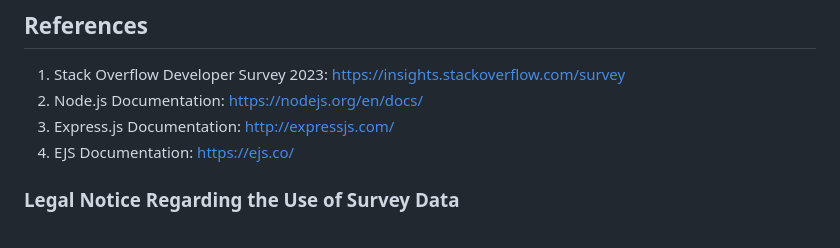
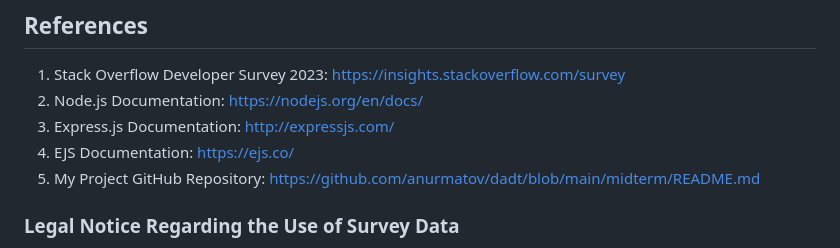
Before and after one commit to anurmatov/dadt, a Markdown page: midterm/README.md, the part around the change. GitHub-like rendering.

Commit message:
updated references

```diff
--- a/midterm/README.md
+++ b/midterm/README.md
@@ -284,6 +284,7 @@ Future endeavors could focus on enhancing the application's capabilities, explor
 2. Node.js Documentation: [https://nodejs.org/en/docs/](https://nodejs.org/en/docs/)
 3. Express.js Documentation: [http://expressjs.com/](http://expressjs.com/)
 4. EJS Documentation: [https://ejs.co/](https://ejs.co/)
+5. My Project GitHub Repository: [https://github.com/anurmatov/dadt/blob/main/midterm/README.md](https://github.com/anurmatov/dadt/blob/main/midterm/README.md)
 
 ### Legal Notice Regarding the Use of Survey Data
 The dataset used in this project, The Public 2023 Stack Overflow Developer Survey Results, is available under the Open Database License (ODbL): http://opendatacommons.org/licenses/odbl/1.0/. Any rights in individual contents of the database are licensed under the Database Contents License: http://opendatacommons.org/licenses/dbcl/1.0/.
```
